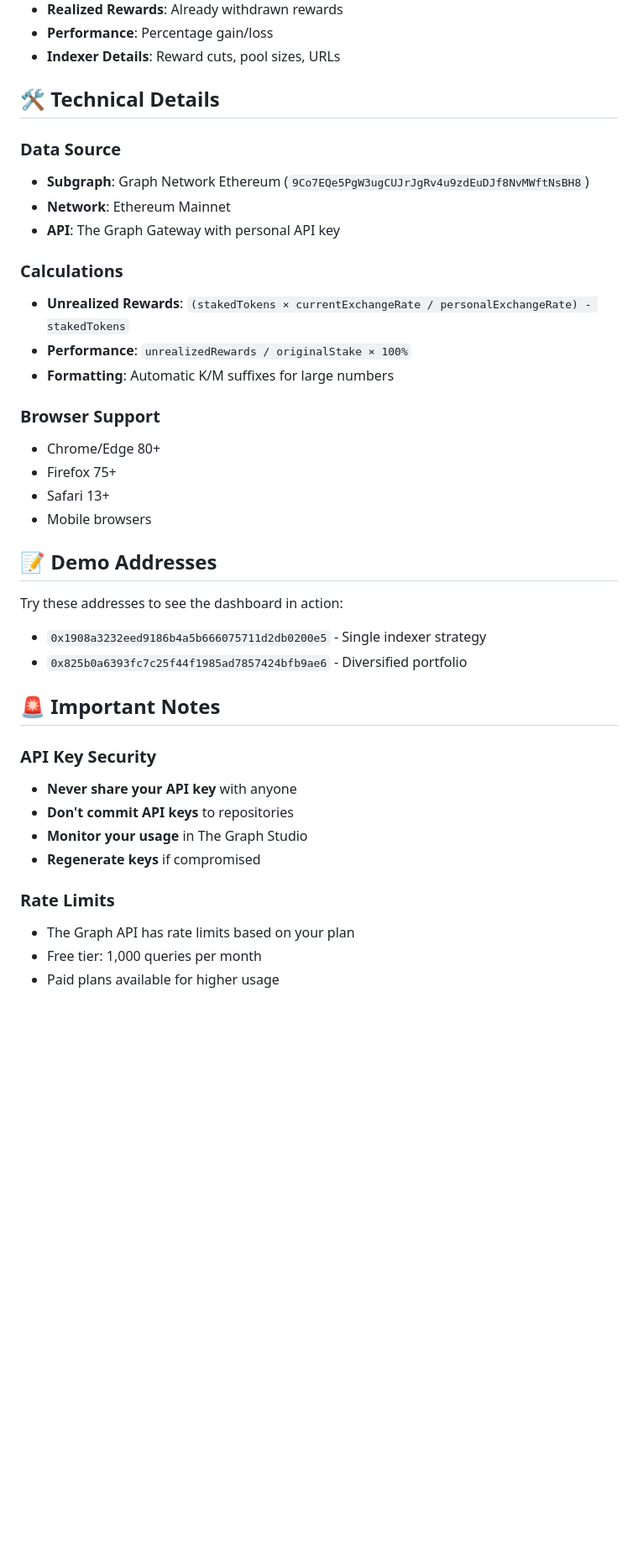
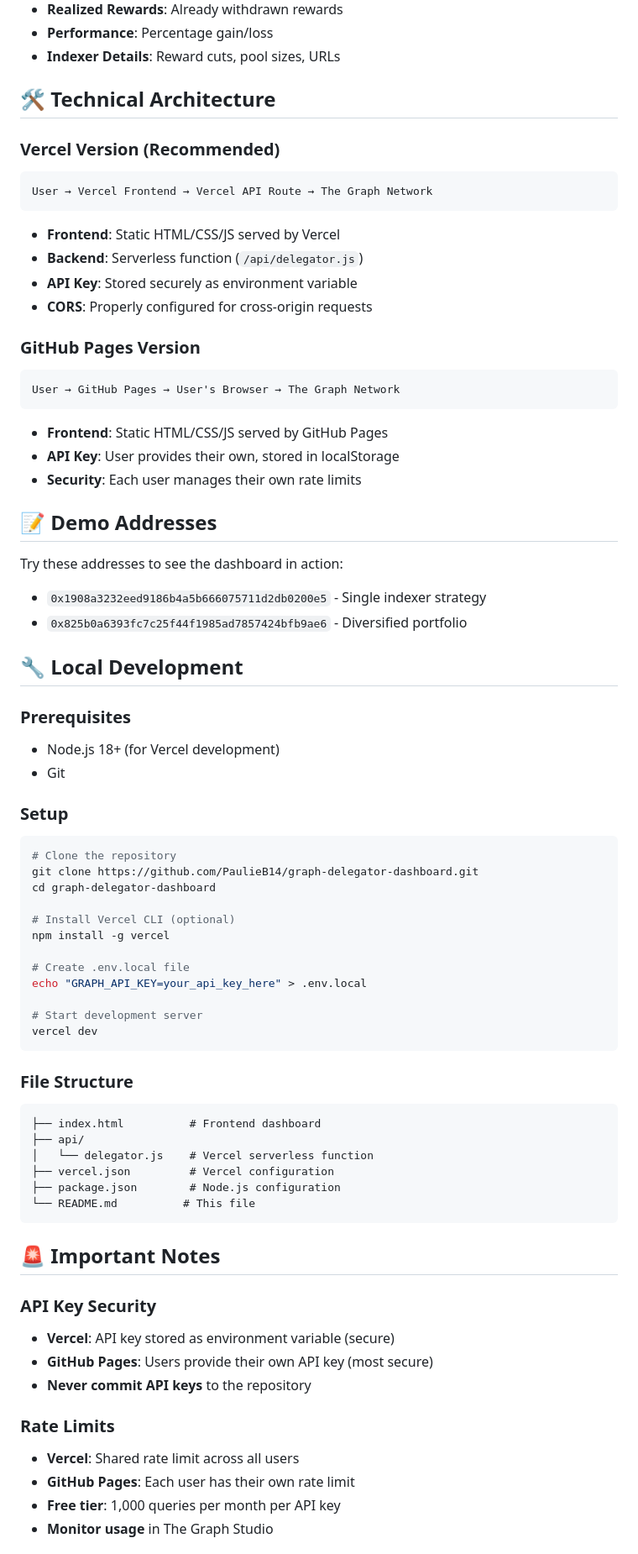
Before and after one commit to PaulieB14/graph-delegator-dashboard, a Markdown page: README.md, the part around one of its changes. Shown at 84% size. Rendered like a GitHub page; blank space fills up the shorter version.

Commit message:
Update README with Vercel deployment instructions and architecture details

````diff
--- a/README.md
+++ b/README.md
@@ -57,23 +64,24 @@ A simple, elegant dashboard to analyze Graph Protocol delegator positions, track
 - **Performance**: Percentage gain/loss
 - **Indexer Details**: Reward cuts, pool sizes, URLs
 
-## 🛠️ Technical Details
+## 🛠️ Technical Architecture
 
-### Data Source
-- **Subgraph**: Graph Network Ethereum (`9Co7EQe5PgW3ugCUJrJgRv4u9zdEuDJf8NvMWftNsBH8`)
-- **Network**: Ethereum Mainnet
-- **API**: The Graph Gateway with personal API key
+### **Vercel Version (Recommended)**
+```
+User → Vercel Frontend → Vercel API Route → The Graph Network
+```
+- **Frontend**: Static HTML/CSS/JS served by Vercel
+- **Backend**: Serverless function (`/api/delegator.js`)
+- **API Key**: Stored securely as environment variable
+- **CORS**: Properly configured for cross-origin requests
 
-### Calculations
-- **Unrealized Rewards**: `(stakedTokens × currentExchangeRate / personalExchangeRate) - stakedTokens`
-- **Performance**: `unrealizedRewards / originalStake × 100%`
-- **Formatting**: Automatic K/M suffixes for large numbers
-
-### Browser Support
-- Chrome/Edge 80+
-- Firefox 75+
-- Safari 13+
-- Mobile browsers
+### **GitHub Pages Version**
+```
+User → GitHub Pages → User's Browser → The Graph Network
+```
+- **Frontend**: Static HTML/CSS/JS served by GitHub Pages
+- **API Key**: User provides their own, stored in localStorage
+- **Security**: Each user manages their own rate limits
 
 ## 📝 Demo Addresses
 
@@ -82,16 +90,48 @@ Try these addresses to see the dashboard in action:
 - `0x1908a3232eed9186b4a5b666075711d2db0200e5` - Single indexer strategy
 - `0x825b0a6393fc7c25f44f1985ad7857424bfb9ae6` - Diversified portfolio
 
+## 🔧 Local Development
+
+### **Prerequisites**
+- Node.js 18+ (for Vercel development)
+- Git
+
+### **Setup**
+```bash
+# Clone the repository
+git clone https://github.com/PaulieB14/graph-delegator-dashboard.git
+cd graph-delegator-dashboard
+
+# Install Vercel CLI (optional)
+npm install -g vercel
+
+# Create .env.local file
+echo "GRAPH_API_KEY=your_api_key_here" > .env.local
+
+# Start development server
+vercel dev
+```
+
+### **File Structure**
+```
+├── index.html          # Frontend dashboard
+├── api/
+│   └── delegator.js    # Vercel serverless function
+├── vercel.json         # Vercel configuration
+├── package.json        # Node.js configuration
+└── README.md          # This file
+```
+
 ## 🚨 Important Notes
 
-### API Key Security
-- **Never share your API key** with anyone
-- **Don't commit API keys** to repositories
-- **Monitor your usage** in The Graph Studio
-- **Regenerate keys** if compromised
+### **API Key Security**
+- **Vercel**: API key stored as environment variable (secure)
+- **GitHub Pages**: Users provide their own API key (most secure)
+- **Never commit API keys** to the repository
 
-### Rate Limits
-- The Graph API has rate limits based on your plan
-- Free tier: 1,000 queries per month
-- Paid plans available for higher usage
+### **Rate Limits**
+- **Vercel**: Shared rate limit across all users
+- **GitHub Pages**: Each user has their own rate limit
+- **Free tier**: 1,000 queries per month per API key
+- **Monitor usage** in The Graph Studio
 
````
Also changed, not shown: other parts of README.md (+46 -32 lines).
